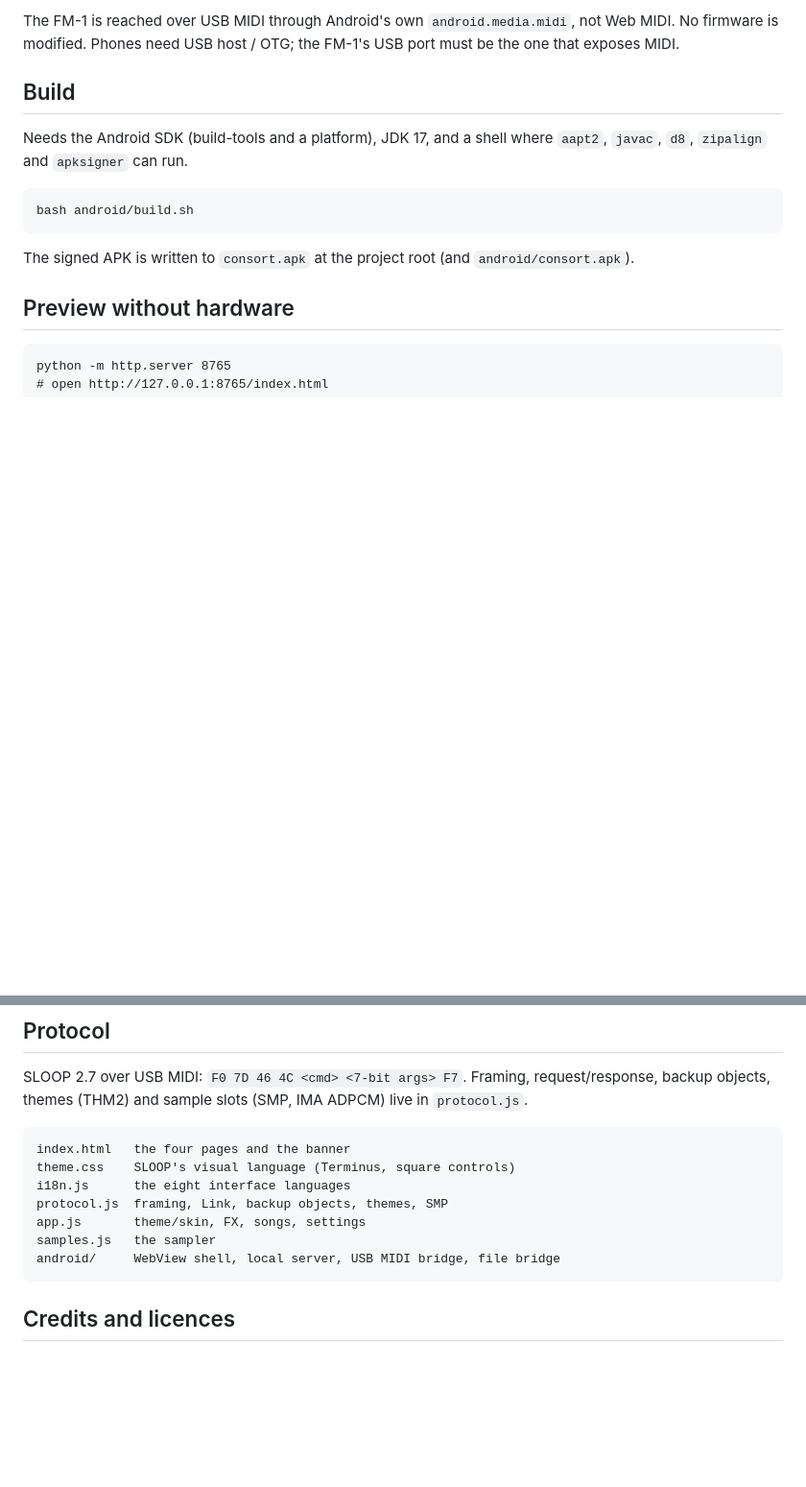
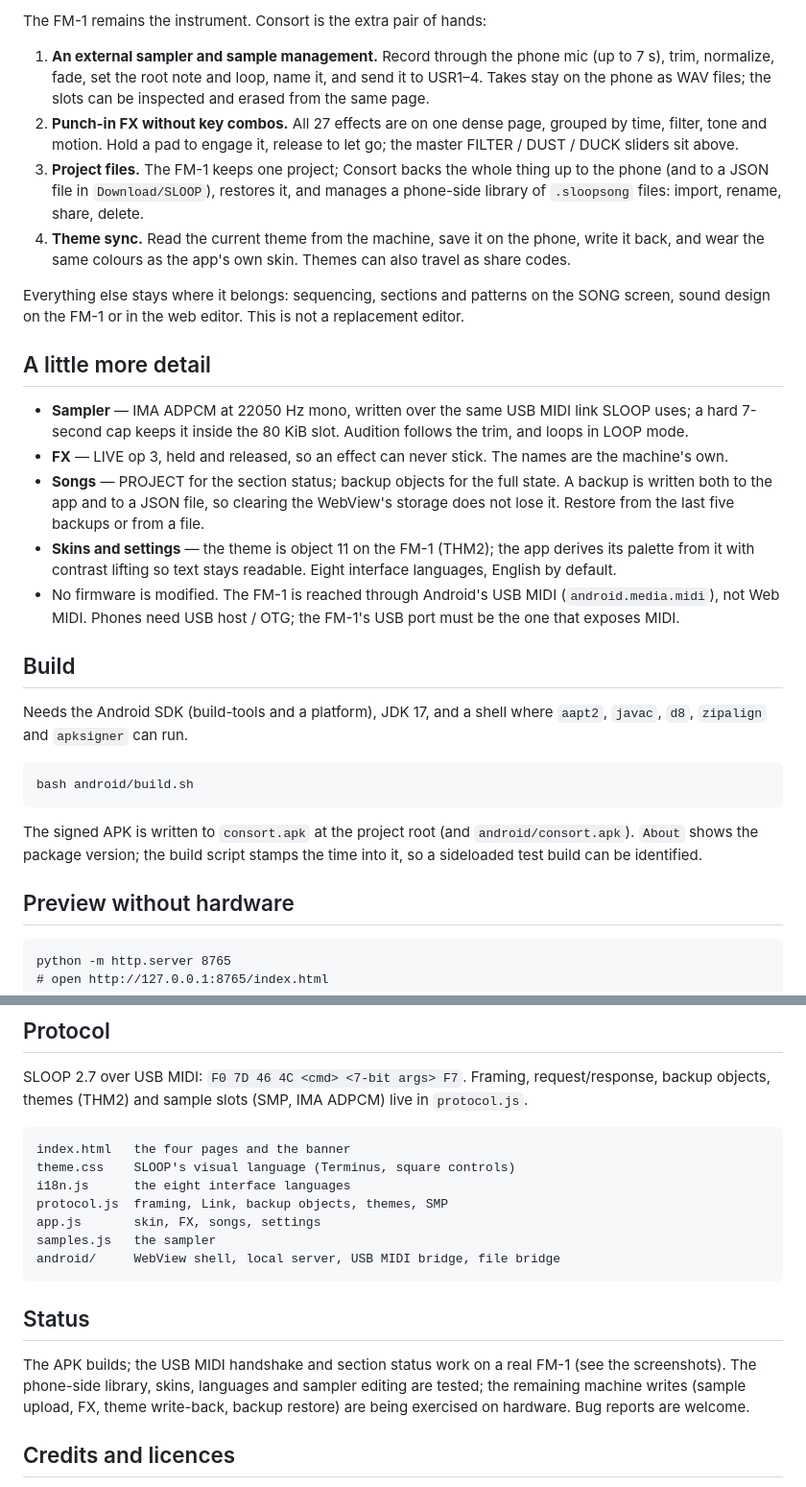
Before and after one commit to zisonzishen/sloop-consort, a Markdown page: README.md, 2 parts joined by grey strips. Shown at 96% size. Rendered like a GitHub page; blank space fills up the shorter version.

````diff
--- a/README.md
+++ b/README.md
@@ -13,5 +14,20 @@ Status: work in progress. The APK builds, the USB MIDI handshake works on a real
 
-The FM-1 is reached over USB MIDI through Android's own `android.media.midi`, not Web MIDI. No firmware is modified. Phones need USB host / OTG; the FM-1's USB port must be the one that exposes MIDI.
+The FM-1 remains the instrument. Consort is the extra pair of hands:
+
+1. **An external sampler and sample management.** Record through the phone mic (up to 7 s), trim, normalize, fade, set the root note and loop, name it, and send it to USR1–4. Takes stay on the phone as WAV files; the slots can be inspected and erased from the same page.
+2. **Punch-in FX without key combos.** All 27 effects are on one dense page, grouped by time, filter, tone and motion. Hold a pad to engage it, release to let go; the master FILTER / DUST / DUCK sliders sit above.
+3. **Project files.** The FM-1 keeps one project; Consort backs the whole thing up to the phone (and to a JSON file in `Download/SLOOP`), restores it, and manages a phone-side library of `.sloopsong` files: import, rename, share, delete.
+4. **Theme sync.** Read the current theme from the machine, save it on the phone, write it back, and wear the same colours as the app's own skin. Themes can also travel as share codes.
+
+Everything else stays where it belongs: sequencing, sections and patterns on the SONG screen, sound design on the FM-1 or in the web editor. This is not a replacement editor.
+
+## A little more detail
+
+- **Sampler** — IMA ADPCM at 22050 Hz mono, written over the same USB MIDI link SLOOP uses; a hard 7-second cap keeps it inside the 80 KiB slot. Audition follows the trim, and loops in LOOP mode.
+- **FX** — LIVE op 3, held and released, so an effect can never stick. The names are the machine's own.
+- **Songs** — PROJECT for the section status; backup objects for the full state. A backup is written both to the app and to a JSON file, so clearing the WebView's storage does not lose it. Restore from the last five backups or from a file.
+- **Skins and settings** — the theme is object 11 on the FM-1 (THM2); the app derives its palette from it with contrast lifting so text stays readable. Eight interface languages, English by default.
+- No firmware is modified. The FM-1 is reached through Android's USB MIDI (`android.media.midi`), not Web MIDI. Phones need USB host / OTG; the FM-1's USB port must be the one that exposes MIDI.
 
 ## Build
 
@@ -19,7 +35,7 @@ Needs the Android SDK (build-tools and a platform), JDK 17, and a shell where `a
 
     bash android/build.sh
 
-The signed APK is written to `consort.apk` at the project root (and `android/consort.apk`).
+The signed APK is written to `consort.apk` at the project root (and `android/consort.apk`). `About` shows the package version; the build script stamps the time into it, so a sideloaded test build can be identified.
 
 ## Preview without hardware
 
@@ -37,10 +53,14 @@ index.html   the four pages and the banner
 theme.css    SLOOP's visual language (Terminus, square controls)
 i18n.js      the eight interface languages
 protocol.js  framing, Link, backup objects, themes, SMP
-app.js       theme/skin, FX, songs, settings
+app.js       skin, FX, songs, settings
 samples.js   the sampler
 android/     WebView shell, local server, USB MIDI bridge, file bridge
 ```
+
+## Status
+
+The APK builds; the USB MIDI handshake and section status work on a real FM-1 (see the screenshots). The phone-side library, skins, languages and sampler editing are tested; the remaining machine writes (sample upload, FX, theme write-back, backup restore) are being exercised on hardware. Bug reports are welcome.
 
 ## Credits and licences
 
````
Also changed, not shown: other parts of README.md (+8 -7 lines), docs/screenshots/fx.jpg (added), docs/screenshots/sampler.jpg (added), docs/screenshots/settings.jpg (added), docs/screenshots/songs.jpg (added), 1 other file.
